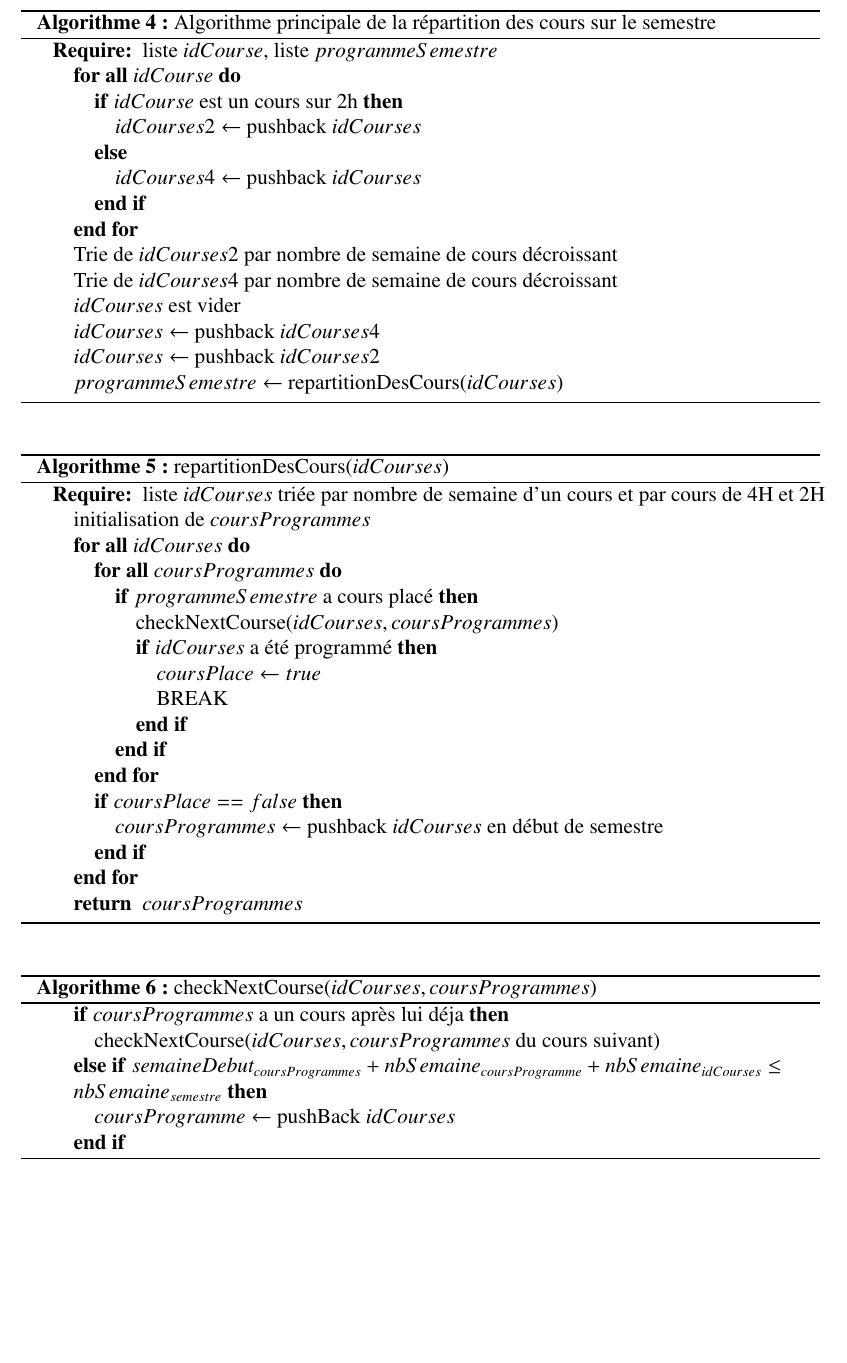
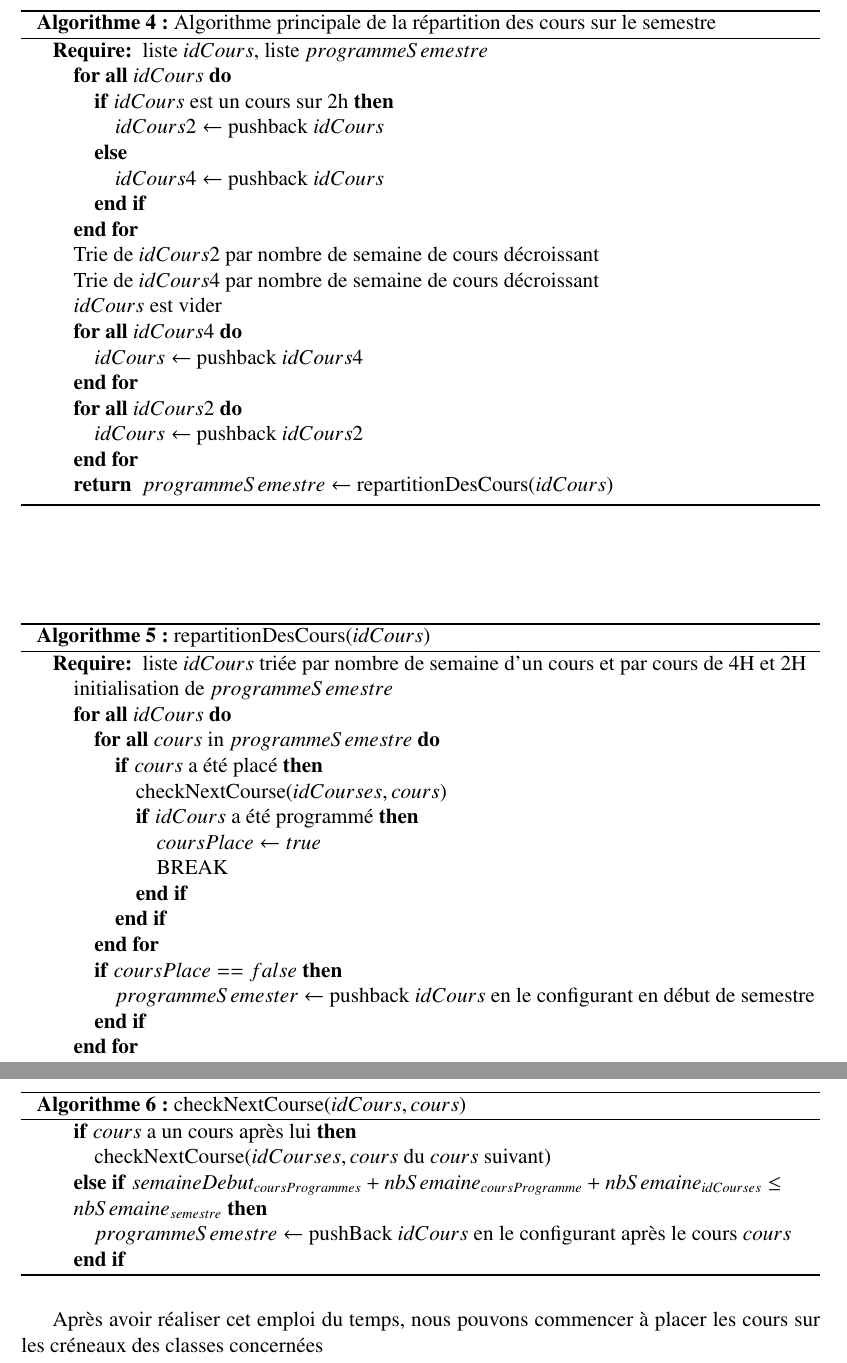
Before and after one commit to Projet-M2CT-ESME-SUDRIA/Planning-Intelligent, a LaTeX document (RapportFinal/Algorithme/algorithme.tex): part of page 5 of 5 before the commit and two parts of pages 5 and 6 of 6 after it, the two joined at a grey line, cut so that both start at the same text, the shorter picture padded with empty space. Compiled offline with pdfLaTeX.

Commit message:
Modification pseudo-code

```diff
--- a/RapportFinal/Algorithme/algorithme.tex
+++ b/RapportFinal/Algorithme/algorithme.tex
@@ -147,43 +147,47 @@ Chaque élément du semestre va avoir les informations suivantes :
 \begin{algorithm}
 \caption{Algorithme principale de la répartition des cours sur le semestre}
 \begin{algorithmic}
-\REQUIRE liste $idCourse$, liste $programmeSemestre$
-\FORALL {$idCourse$}
-\IF {$idCourse$ est un cours sur 2h}
-\STATE $idCourses2 \leftarrow$ pushback $idCourses$
+\REQUIRE liste $idCours$, liste $programmeSemestre$
+\FORALL {$idCours$}
+\IF {$idCours$ est un cours sur 2h}
+\STATE $idCours2 \leftarrow$ pushback $idCours$
 \ELSE
-\STATE $idCourses4 \leftarrow$ pushback $idCourses$
+\STATE $idCours4 \leftarrow$ pushback $idCours$
 \ENDIF
 \ENDFOR
-\STATE Trie de $idCourses2$ par nombre de semaine de cours décroissant
-\STATE Trie de $idCourses4$ par nombre de semaine de cours décroissant
-\STATE $idCourses$ est vider
-\STATE $idCourses \leftarrow$ pushback $idCourses4$
-\STATE $idCourses \leftarrow$ pushback $idCourses2$
-\STATE $programmeSemestre \leftarrow$ repartitionDesCours($idCourses$)
+\STATE Trie de $idCours2$ par nombre de semaine de cours décroissant
+\STATE Trie de $idCours4$ par nombre de semaine de cours décroissant
+\STATE $idCours$ est vider
+\FORALL {$idCours4$}
+\STATE $idCours \leftarrow$ pushback $idCours4$
+\ENDFOR
+\FORALL {$idCours2$}
+\STATE $idCours \leftarrow$ pushback $idCours2$
+\ENDFOR
+\RETURN $programmeSemestre \leftarrow$ repartitionDesCours($idCours$)
 \end{algorithmic}
 \end{algorithm}
 
 \begin{algorithm}
-\caption{repartitionDesCours($idCourses$)}
+\caption{repartitionDesCours($idCours$)}
 \begin {algorithmic}
-\REQUIRE liste $idCourses$ triée par nombre de semaine d'un cours et par cours de 4H et 2H
-\STATE initialisation de $coursProgrammes$
-\FORALL {$idCourses$}
-\FORALL {$coursProgrammes$}
-\IF {$programmeSemestre$ a cours placé}
-\STATE checkNextCourse($idCourses, coursProgrammes$)
-\IF {$idCourses$ a été programmé}
+\REQUIRE liste $idCours$ triée par nombre de semaine d'un cours et par cours de 4H et 2H
+\STATE initialisation de $programmeSemestre$
+\FORALL {$idCours$}
+\FORALL {$cours$ in $programmeSemestre$}
+\IF {$cours$ a été placé}
+\STATE checkNextCourse($idCourses, cours$)
+\IF {$idCours$ a été programmé}
 \STATE $coursPlace \leftarrow true$
 \STATE BREAK
 \ENDIF
 \ENDIF
 \ENDFOR
 \IF {$coursPlace == false$}
-\STATE $coursProgrammes \leftarrow$ pushback $idCourses$ en début de semestre
+\STATE $programmeSemester \leftarrow$ pushback $idCours$ en le configurant en début de semestre
 \ENDIF
 \ENDFOR
-\RETURN $coursProgrammes$
+\RETURN $programmeSemestre$
 \end{algorithmic}
 \end{algorithm}
 
@@ -190,14 +197,14 @@ Chaque élément du semestre va avoir les informations suivantes :
 \begin{algorithm}
-\caption{checkNextCourse($idCourses, coursProgrammes$)}
+\caption{checkNextCourse($idCours, cours$)}
 \begin {algorithmic}
-\IF {$coursProgrammes$ a un cours après lui déja}
-\STATE checkNextCourse($idCourses, coursProgrammes$ du cours suivant)
+\IF {$cours$ a un cours après lui}
+\STATE checkNextCourse($idCourses, cours$ du $cours$ suivant)
 \ELSIF {$semaineDebut_{coursProgrammes} + nbSemaine_{coursProgramme} + nbSemaine_{idCourses} \leq nbSemaine_{semestre}$}
-\STATE $coursProgramme \leftarrow$ pushBack $idCourses$
+\STATE $programmeSemestre \leftarrow$ pushBack $idCours$ en le configurant après le cours $cours$
 \ENDIF
 \end{algorithmic}
 \end{algorithm}
 
-
+Après avoir réaliser cet emploi du temps, nous pouvons commencer à placer les cours sur les créneaux des classes concernées
 
 \end{document}
```
Also changed, not shown: RapportFinal/Algorithme/algorithme.pdf, RapportFinal/Algorithme/algorithme.tex (27 more changed lines).
